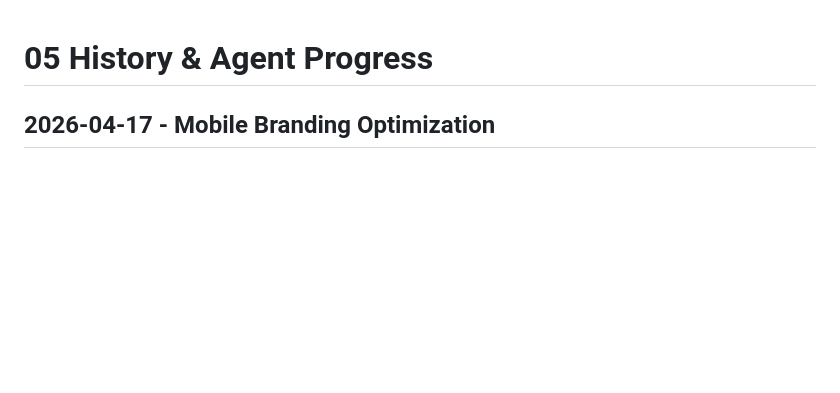
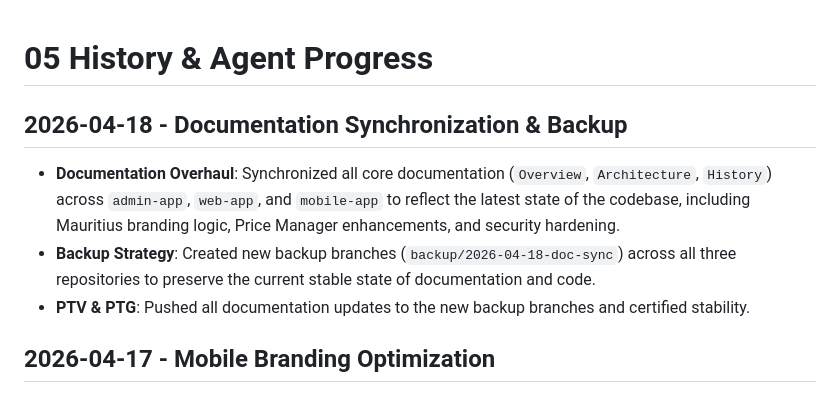
Before and after one commit to nivekneved/mobile-app, a Markdown page: docs/05_history.md, the part around the change. Drawn GitHub-style; blank space fills up the shorter version.

Commit message:
docs: synchronization for 2026-04-18

```diff
--- a/docs/05_history.md
+++ b/docs/05_history.md
@@ -1,4 +1,9 @@
 # 05 History & Agent Progress
+
+## 2026-04-18 - Documentation Synchronization & Backup
+- **Documentation Overhaul**: Synchronized all core documentation (`Overview`, `Architecture`, `History`) across `admin-app`, `web-app`, and `mobile-app` to reflect the latest state of the codebase, including Mauritius branding logic, Price Manager enhancements, and security hardening.
+- **Backup Strategy**: Created new backup branches (`backup/2026-04-18-doc-sync`) across all three repositories to preserve the current stable state of documentation and code.
+- **PTV & PTG**: Pushed all documentation updates to the new backup branches and certified stability.
 
 ## 2026-04-17 - Mobile Branding Optimization
 - **Footer Logo Replacement**: Replaced the dark footer logo with a premium white transparent version (`tlounge-logo-transparent.webp`) to ensure high contrast and professional aesthetic on the `slate[900]` background.
```
